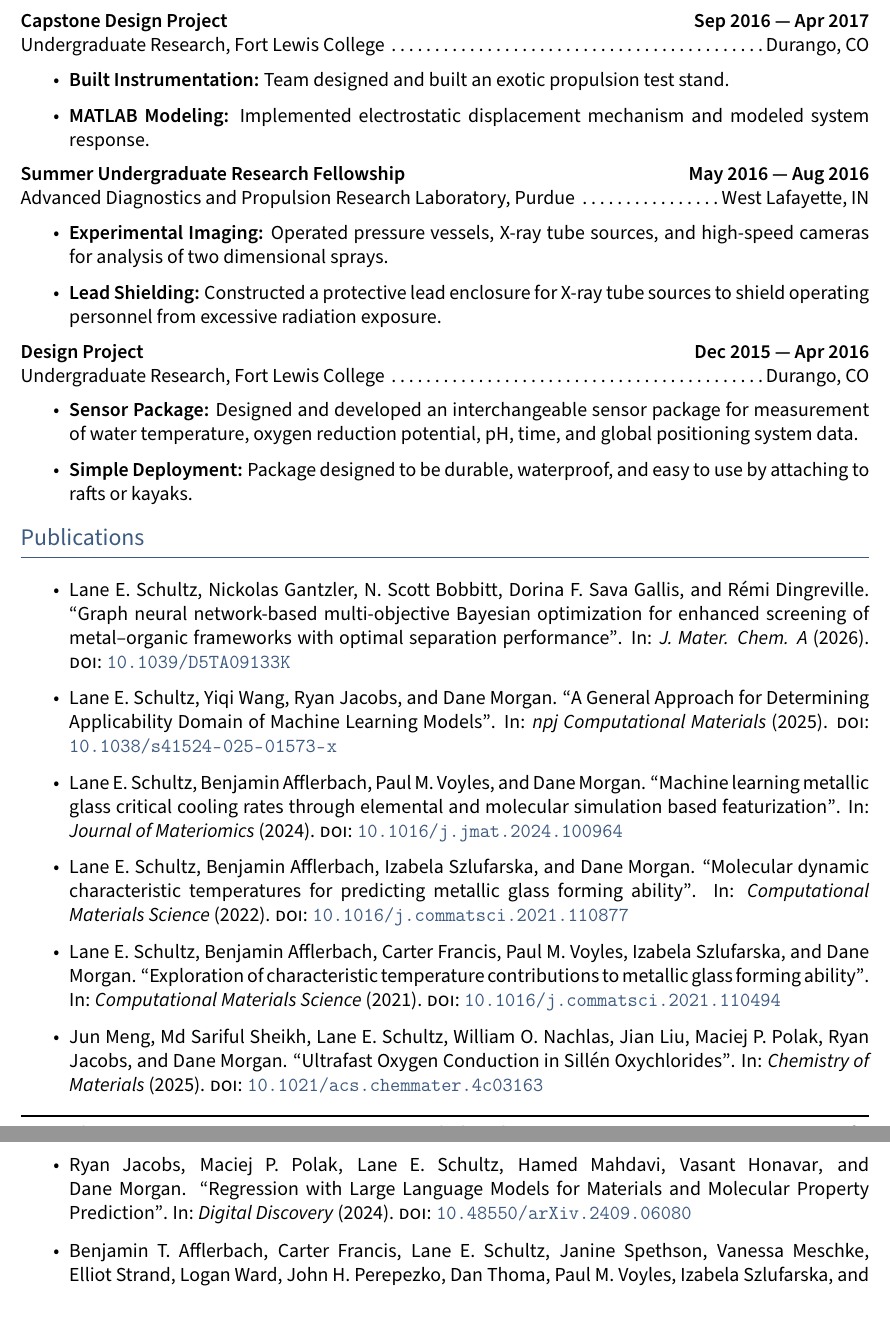
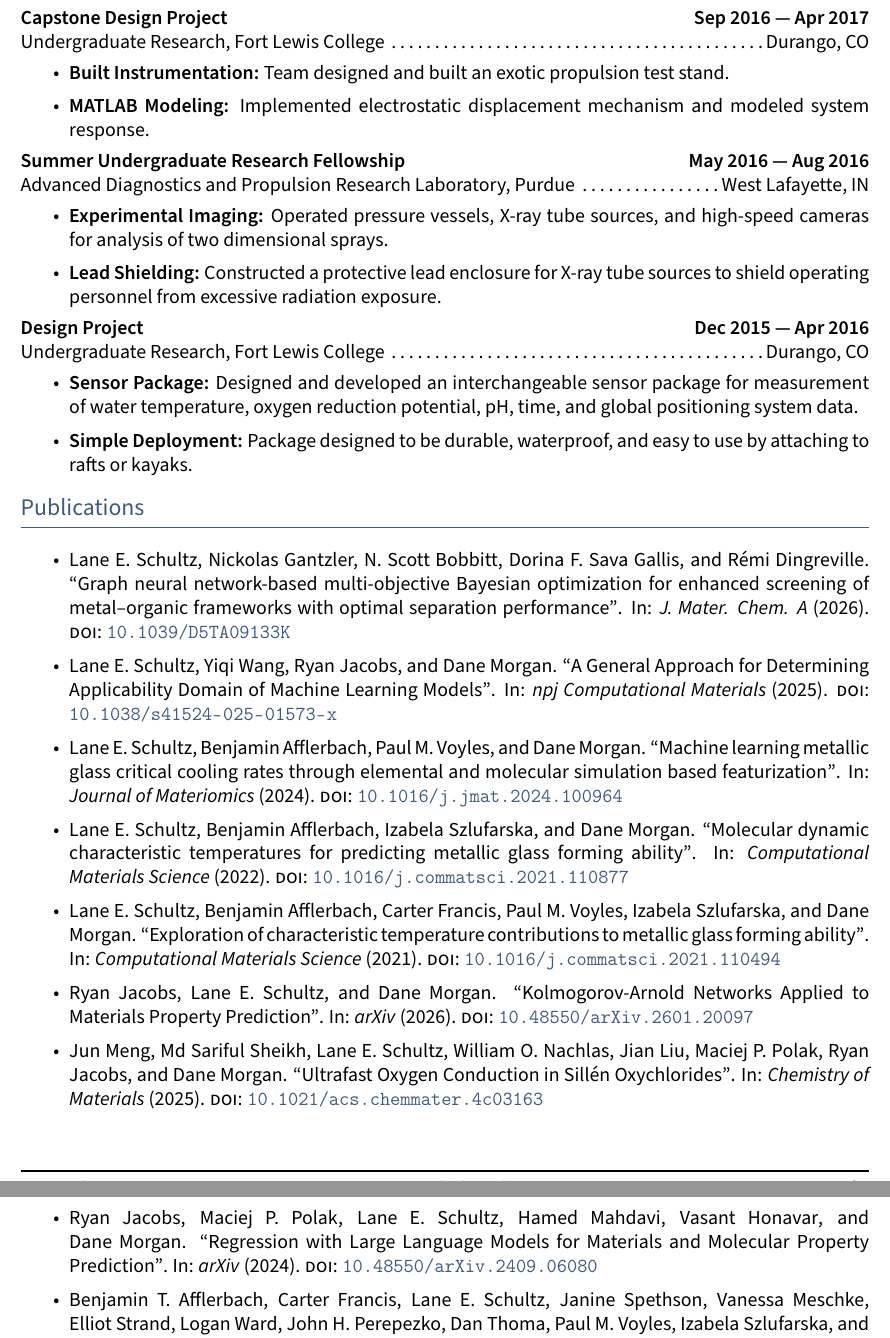
Before and after one commit to leschultz/curriculum_vitae, a LaTeX document (main.tex, which reads sections/publications.tex, sections/refs.bib, style.sty): two parts of pages 2 and 3 of 4, joined at a grey line, cut so that both start at the same text, the shorter picture padded with empty space. Compiled offline with pdfLaTeX.

Commit message:
Added axriv ref

```diff
--- a/sections/publications.tex
+++ b/sections/publications.tex
@@ -10,6 +10,7 @@
     \item \fullcite{schultz_2021}
 
     % Chronological
+    \item \fullcite{jacobs2026kolmogorovarnoldnetworksappliedmaterials}
     \item \fullcite{meng_2024}
     \item \fullcite{agrawal_2024}
     \item \fullcite{jacobs_2024}
--- a/sections/refs.bib
+++ b/sections/refs.bib
@@ -111,6 +111,14 @@
     journal = {Journal of Open Source Software},
 }
 
+@article{jacobs2026kolmogorovarnoldnetworksappliedmaterials,
+      title={Kolmogorov-Arnold Networks Applied to Materials Property Prediction},
+      author={Ryan Jacobs and Lane E. Schultz and Dane Morgan},
+      year={2026},
+      journal={arXiv},
+      doi={10.48550/arXiv.2601.20097},
+}
+
 @article{jacobs2024regressionlargelanguagemodels,
     title = {Regression with Large Language Models for Materials and Molecular Property Prediction},
     author = {Ryan Jacobs and Maciej P. Polak and Lane E. Schultz and Hamed Mahdavi and Vasant Honavar and Dane Morgan},
@@ -120,5 +126,5 @@
     doi = {10.48550/arXiv.2409.06080},
-    journal = {Digital Discovery},
+    journal={arXiv},
 }
 
 @conference{presentation_EMC_2026,
--- a/style.sty
+++ b/style.sty
@@ -39,7 +39,7 @@
 \hyphenpenalty=10000
 \exhyphenpenalty=10000
 
-\setlist[itemize]{itemsep=3pt,topsep=4pt}
+\setlist[itemize]{itemsep=1pt,topsep=1pt}
 
 \definecolor{highlight}{RGB}{61, 90, 128}
 
```
Also changed, not shown: cv_full_leschultz.pdf, sections/refs.bib (2 more changed lines).
